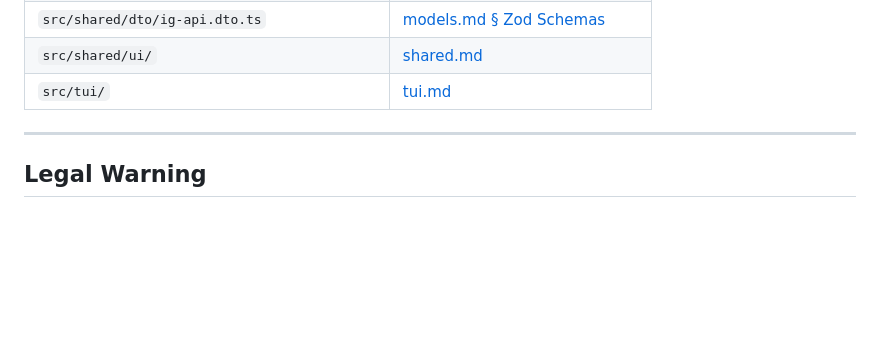
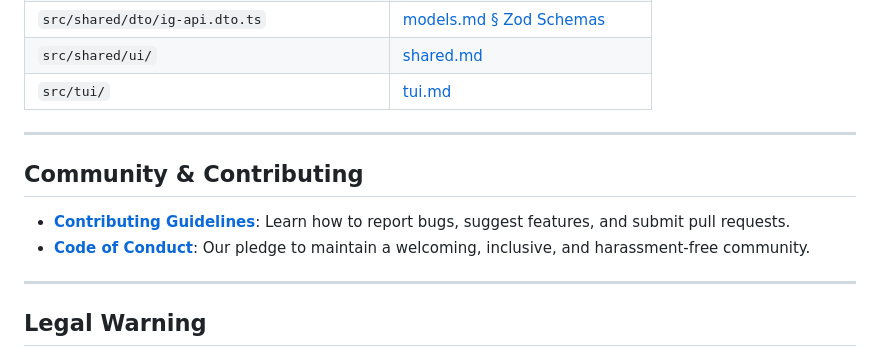
Before and after one commit to hopfian/igm, a Markdown page: docs/README.md, the part around the change. Rendered like a GitHub page; blank space fills up the shorter version.

Commit message:
docs: add code of conduct and contributing guidelines

```diff
--- a/docs/README.md
+++ b/docs/README.md
@@ -132,6 +132,13 @@ This index maps every source file to its documentation section for rapid navigat
 
 ---
 
+## Community & Contributing
+
+- [**Contributing Guidelines**](../CONTRIBUTING.md): Learn how to report bugs, suggest features, and submit pull requests.
+- [**Code of Conduct**](../CODE_OF_CONDUCT.md): Our pledge to maintain a welcoming, inclusive, and harassment-free community.
+
+---
+
 ## Legal Warning
 
 This project is for educational and research purposes only. The use of this software to automate interactions with Instagram may violate their Terms of Service. The maintainers of this project are not responsible for any account bans, suspensions, or other consequences that may arise from using this software. Use at your own risk.
```
Also changed, not shown: CODE_OF_CONDUCT.md (added, +48 -0 lines), CONTRIBUTING.md (added, +69 -0 lines).
